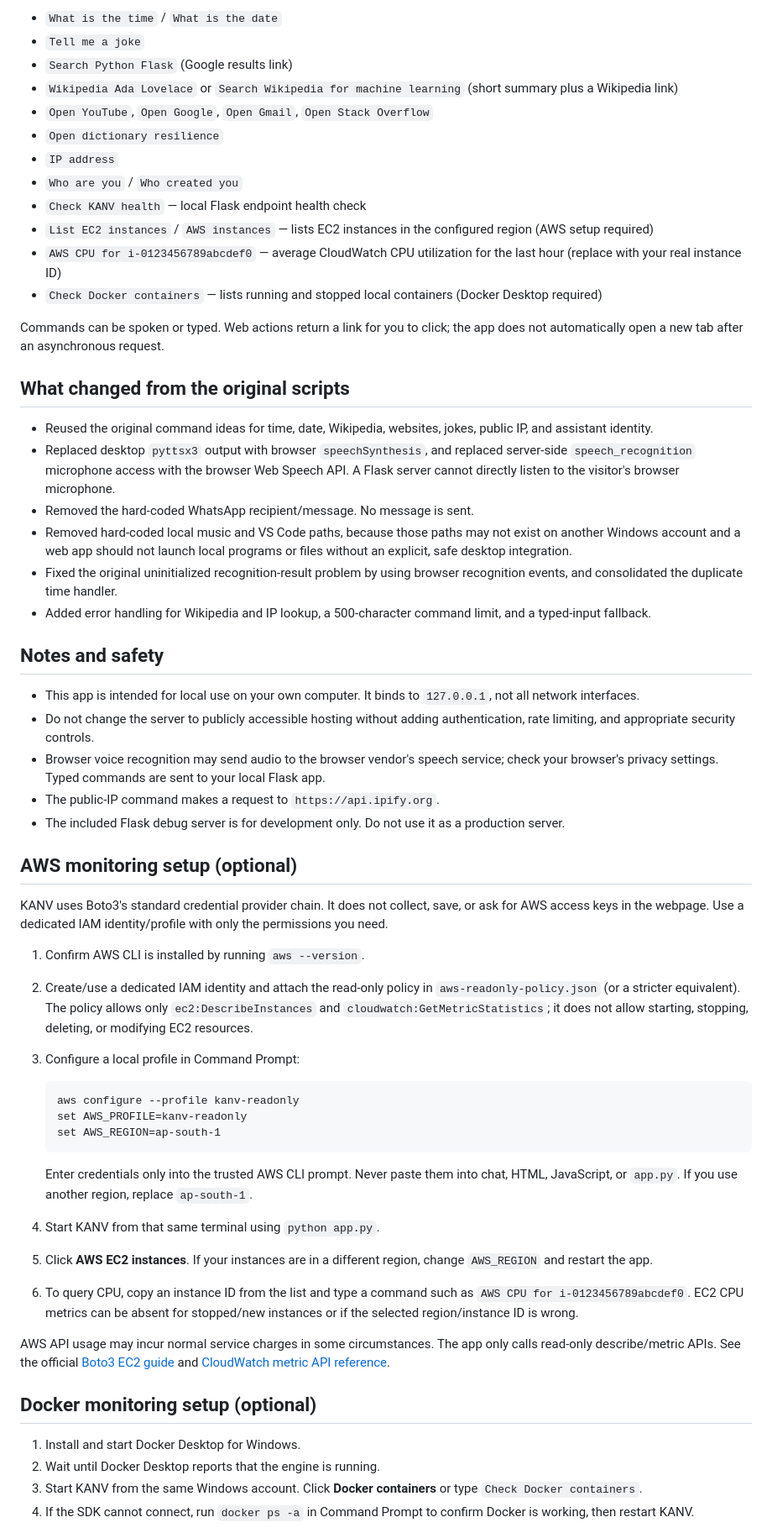
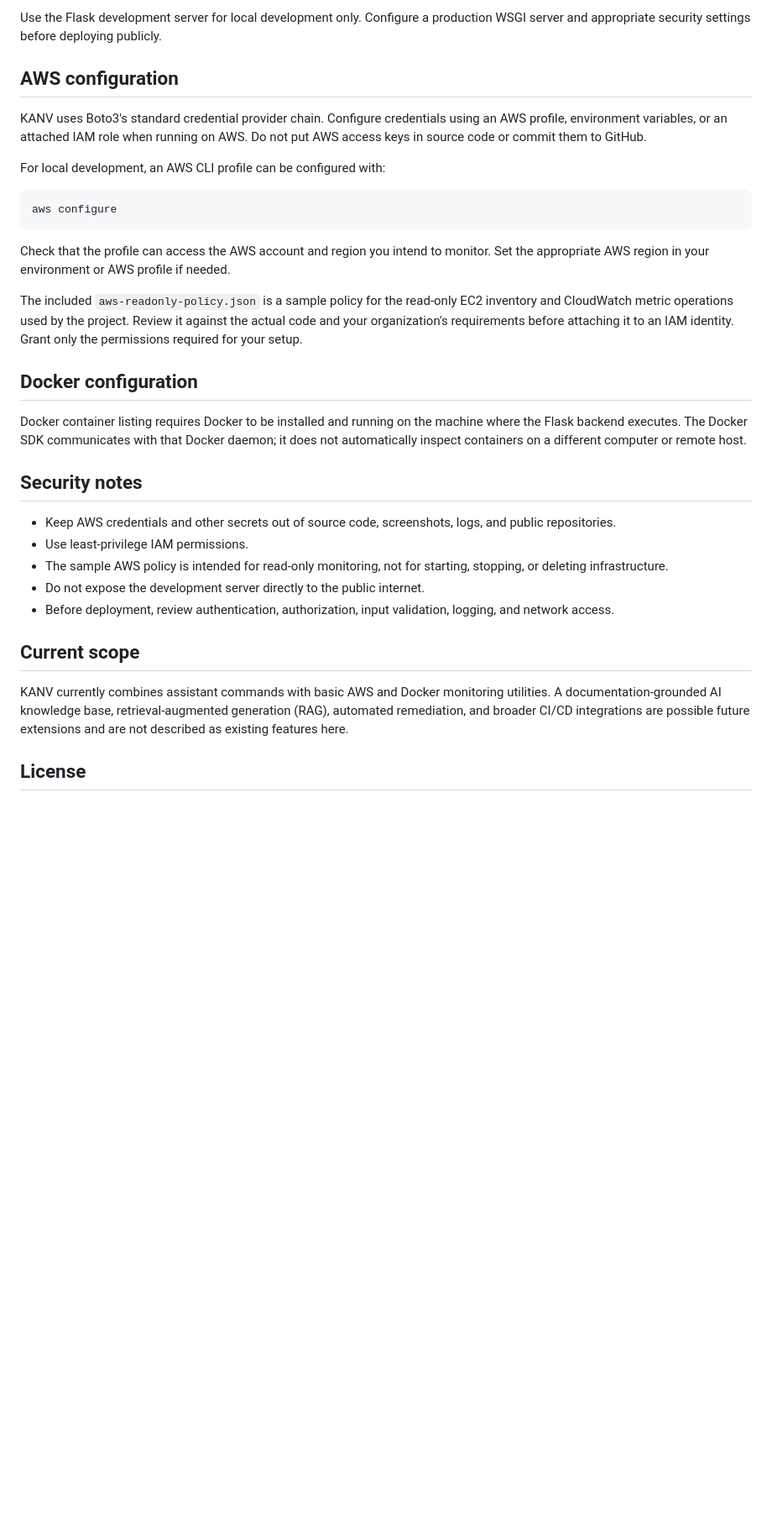
Before and after one commit to bsudarshan7/kanv-voice-assistant, a Markdown page: README.md, the part around one of its changes. Shown at 84% size. Drawn GitHub-style; blank space fills up the shorter version.

Commit message:
Update README with current KANV features

````diff
--- a/README.md
+++ b/README.md
@@ -48,61 +97,57 @@ A local Flask web application adapted from the uploaded `kiki` / `MAIN VAI` Pyth
 
-- `What is the time` / `What is the date`
-- `Tell me a joke`
-- `Search Python Flask` (Google results link)
-- `Wikipedia Ada Lovelace` or `Search Wikipedia for machine learning` (short summary plus a Wikipedia link)
-- `Open YouTube`, `Open Google`, `Open Gmail`, `Open Stack Overflow`
-- `Open dictionary resilience`
-- `IP address`
-- `Who are you` / `Who created you`
-- `Check KANV health` — local Flask endpoint health check
-- `List EC2 instances` / `AWS instances` — lists EC2 instances in the configured region (AWS setup required)
-- `AWS CPU for i-0123456789abcdef0` — average CloudWatch CPU utilization for the last hour (replace with your real instance ID)
-- `Check Docker containers` — lists running and stopped local containers (Docker Desktop required)
+Use the Flask development server for local development only. Configure a
+production WSGI server and appropriate security settings before
+deploying publicly.
 
-Commands can be spoken or typed. Web actions return a link for you to click; the app does not automatically open a new tab after an asynchronous request.
+## AWS configuration
 
-## What changed from the original scripts
+KANV uses Boto3's standard credential provider chain. Configure
+credentials using an AWS profile, environment variables, or an attached
+IAM role when running on AWS. Do not put AWS access keys in source code
+or commit them to GitHub.
 
-- Reused the original command ideas for time, date, Wikipedia, websites, jokes, public IP, and assistant identity.
-- Replaced desktop `pyttsx3` output with browser `speechSynthesis`, and replaced server-side `speech_recognition` microphone access with the browser Web Speech API. A Flask server cannot directly listen to the visitor's browser microphone.
-- Removed the hard-coded WhatsApp recipient/message. No message is sent.
-- Removed hard-coded local music and VS Code paths, because those paths may not exist on another Windows account and a web app should not launch local programs or files without an explicit, safe desktop integration.
-- Fixed the original uninitialized recognition-result problem by using browser recognition events, and consolidated the duplicate time handler.
-- Added error handling for Wikipedia and IP lookup, a 500-character command limit, and a typed-input fallback.
+For local development, an AWS CLI profile can be configured with:
 
-## Notes and safety
+``` powershell
+aws configure
+```
 
-- This app is intended for local use on your own computer. It binds to `127.0.0.1`, not all network interfaces.
-- Do not change the server to publicly accessible hosting without adding authentication, rate limiting, and appropriate security controls.
-- Browser voice recognition may send audio to the browser vendor's speech service; check your browser's privacy settings. Typed commands are sent to your local Flask app.
-- The public-IP command makes a request to `https://api.ipify.org`.
-- The included Flask debug server is for development only. Do not use it as a production server.
+Check that the profile can access the AWS account and region you intend
+to monitor. Set the appropriate AWS region in your environment or AWS
+profile if needed.
 
-## AWS monitoring setup (optional)
+The included `aws-readonly-policy.json` is a sample policy for the
+read-only EC2 inventory and CloudWatch metric operations used by the
+project. Review it against the actual code and your organization's
+requirements before attaching it to an IAM identity. Grant only the
+permissions required for your setup.
 
-KANV uses Boto3's standard credential provider chain. It does not collect, save, or ask for AWS access keys in the webpage. Use a dedicated IAM identity/profile with only the permissions you need.
+## Docker configuration
 
-1. Confirm AWS CLI is installed by running `aws --version`.
-2. Create/use a dedicated IAM identity and attach the read-only policy in `aws-readonly-policy.json` (or a stricter equivalent). The policy allows only `ec2:DescribeInstances` and `cloudwatch:GetMetricStatistics`; it does not allow starting, stopping, deleting, or modifying EC2 resources.
-3. Configure a local profile in Command Prompt:
+Docker container listing requires Docker to be installed and running on
+the machine where the Flask backend executes. The Docker SDK
+communicates with that Docker daemon; it does not automatically inspect
+containers on a different computer or remote host.
 
-   ```bat
-   aws configure --profile kanv-readonly
-   set AWS_PROFILE=kanv-readonly
-   set AWS_REGION=ap-south-1
-   ```
+## Security notes
 
-   Enter credentials only into the trusted AWS CLI prompt. Never paste them into chat, HTML, JavaScript, or `app.py`. If you use another region, replace `ap-south-1`.
-4. Start KANV from that same terminal using `python app.py`.
-5. Click **AWS EC2 instances**. If your instances are in a different region, change `AWS_REGION` and restart the app.
-6. To query CPU, copy an instance ID from the list and type a command such as `AWS CPU for i-0123456789abcdef0`. EC2 CPU metrics can be absent for stopped/new instances or if the selected region/instance ID is wrong.
+-   Keep AWS credentials and other secrets out of source code,
+    screenshots, logs, and public repositories.
+-   Use least-privilege IAM permissions.
+-   The sample AWS policy is intended for read-only monitoring, not for
+    starting, stopping, or deleting infrastructure.
+-   Do not expose the development server directly to the public
+    internet.
+-   Before deployment, review authentication, authorization, input
+    validation, logging, and network access.
 
-AWS API usage may incur normal service charges in some circumstances. The app only calls read-only describe/metric APIs. See the official [Boto3 EC2 guide](https://docs.aws.amazon.com/boto3/latest/guide/ec2-example-managing-instances.html) and [CloudWatch metric API reference](https://docs.aws.amazon.com/boto3/latest/reference/services/cloudwatch/metric/get_statistics.html).
+## Current scope
 
-## Docker monitoring setup (optional)
+KANV currently combines assistant commands with basic AWS and Docker
+monitoring utilities. A documentation-grounded AI knowledge base,
+retrieval-augmented generation (RAG), automated remediation, and broader
+CI/CD integrations are possible future extensions and are not described
+as existing features here.
 
-1. Install and start Docker Desktop for Windows.
-2. Wait until Docker Desktop reports that the engine is running.
-3. Start KANV from the same Windows account. Click **Docker containers** or type `Check Docker containers`.
-4. If the SDK cannot connect, run `docker ps -a` in Command Prompt to confirm Docker is working, then restart KANV.
+## License
 
````
Also changed, not shown: other parts of README.md (+83 -42 lines).
